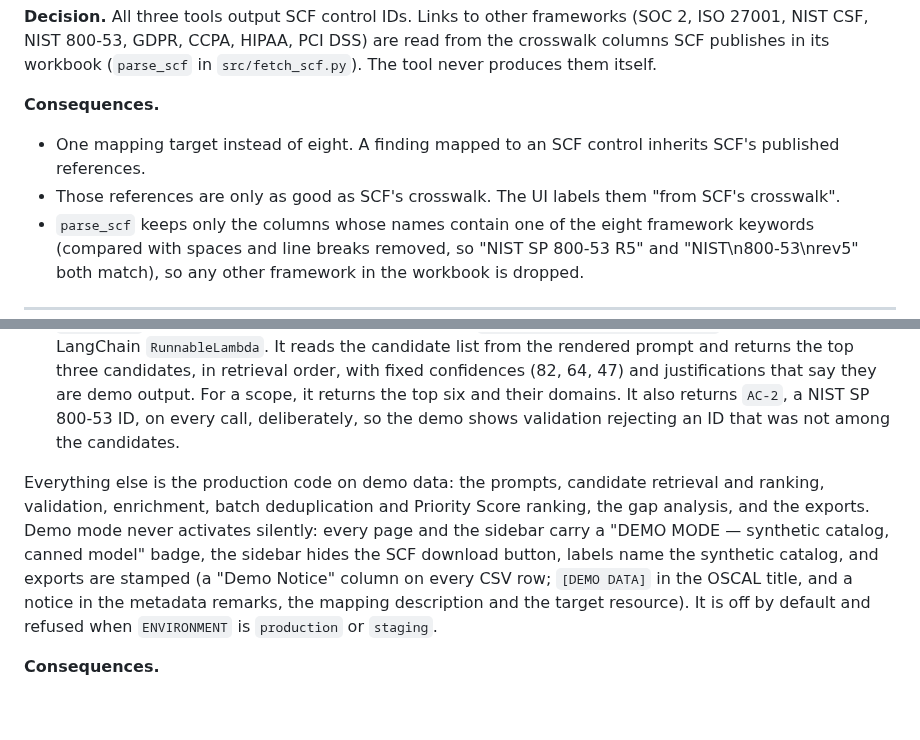
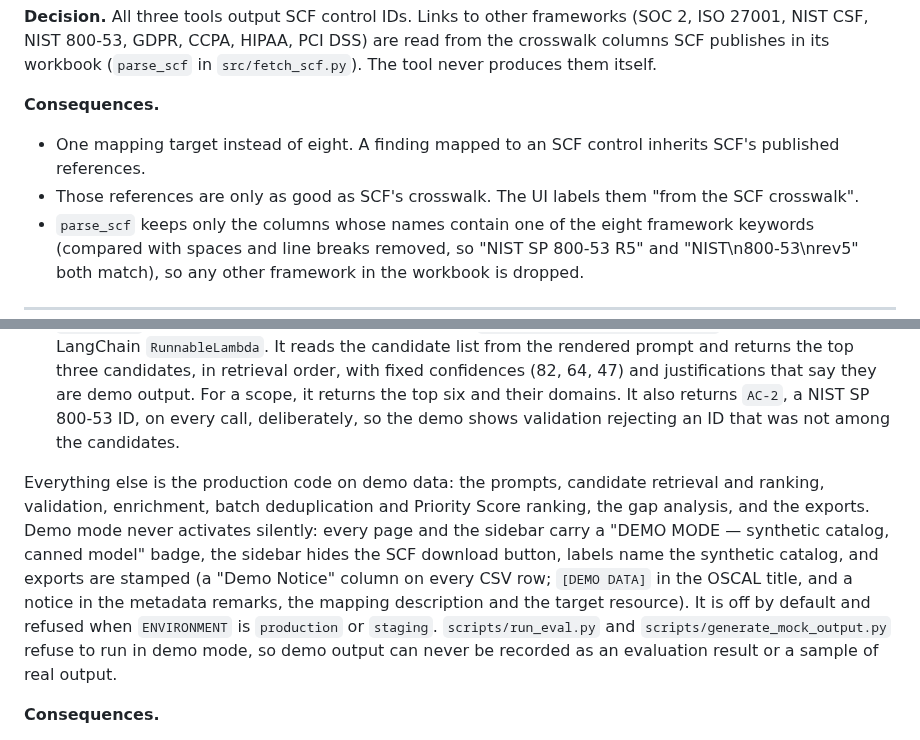
Before and after one commit to tvobrachini/scf-auto-crosswalker, a Markdown page: DECISIONS.md, 2 parts joined by grey strips. GitHub-like rendering; blank space fills up the shorter version.

```diff
--- a/DECISIONS.md
+++ b/DECISIONS.md
@@ -12,7 +12,7 @@ This file records the design decisions as the code implements them today. Each r
 
 **Consequences.**
 - One mapping target instead of eight. A finding mapped to an SCF control inherits SCF's published references.
-- Those references are only as good as SCF's crosswalk. The UI labels them "from SCF's crosswalk".
+- Those references are only as good as SCF's crosswalk. The UI labels them "from the SCF crosswalk".
 - `parse_scf` keeps only the columns whose names contain one of the eight framework keywords (compared with spaces and line breaks removed, so "NIST SP 800-53 R5" and "NIST\n800-53\nrev5" both match), so any other framework in the workbook is dropped.
 
 ---
@@ -158,7 +158,7 @@ This file records the design decisions as the code implements them today. Each r
 - `_get_embedding_model()` returns a hashed bag-of-words encoder (CRC32 buckets of crudely stemmed words). The demo catalog is embedded directly, so the on-disk embedding cache of the real SCF is never touched.
 - `_get_llm()` returns a canned model with ChatGroq's `with_structured_output(schema)` interface, built on a LangChain `RunnableLambda`. It reads the candidate list from the rendered prompt and returns the top three candidates, in retrieval order, with fixed confidences (82, 64, 47) and justifications that say they are demo output. For a scope, it returns the top six and their domains. It also returns `AC-2`, a NIST SP 800-53 ID, on every call, deliberately, so the demo shows validation rejecting an ID that was not among the candidates.
 
-Everything else is the production code on demo data: the prompts, candidate retrieval and ranking, validation, enrichment, batch deduplication and Priority Score ranking, the gap analysis, and the exports. Demo mode never activates silently: every page and the sidebar carry a "DEMO MODE — synthetic catalog, canned model" badge, the sidebar hides the SCF download button, labels name the synthetic catalog, and exports are stamped (a "Demo Notice" column on every CSV row; `[DEMO DATA]` in the OSCAL title, and a notice in the metadata remarks, the mapping description and the target resource). It is off by default and refused when `ENVIRONMENT` is `production` or `staging`.
+Everything else is the production code on demo data: the prompts, candidate retrieval and ranking, validation, enrichment, batch deduplication and Priority Score ranking, the gap analysis, and the exports. Demo mode never activates silently: every page and the sidebar carry a "DEMO MODE — synthetic catalog, canned model" badge, the sidebar hides the SCF download button, labels name the synthetic catalog, and exports are stamped (a "Demo Notice" column on every CSV row; `[DEMO DATA]` in the OSCAL title, and a notice in the metadata remarks, the mapping description and the target resource). It is off by default and refused when `ENVIRONMENT` is `production` or `staging`. `scripts/run_eval.py` and `scripts/generate_mock_output.py` refuse to run in demo mode, so demo output can never be recorded as an evaluation result or a sample of real output.
 
 **Consequences.**
 - Anyone can run all three tools in two minutes with no keys, and the screenshots in the README come from a reproducible demo run (`scripts/capture_screenshots.mjs`).
```
Also changed, not shown: README.md (+2 -2 lines), docs/screenshots/crosswalker-batch-ranked-summary-and-exports.png, docs/screenshots/crosswalker-single-suggestions-and-rejected-id.png, docs/screenshots/gap-analyzer-metrics.png, docs/screenshots/scope-analyzer-result.png, 12 other files.
